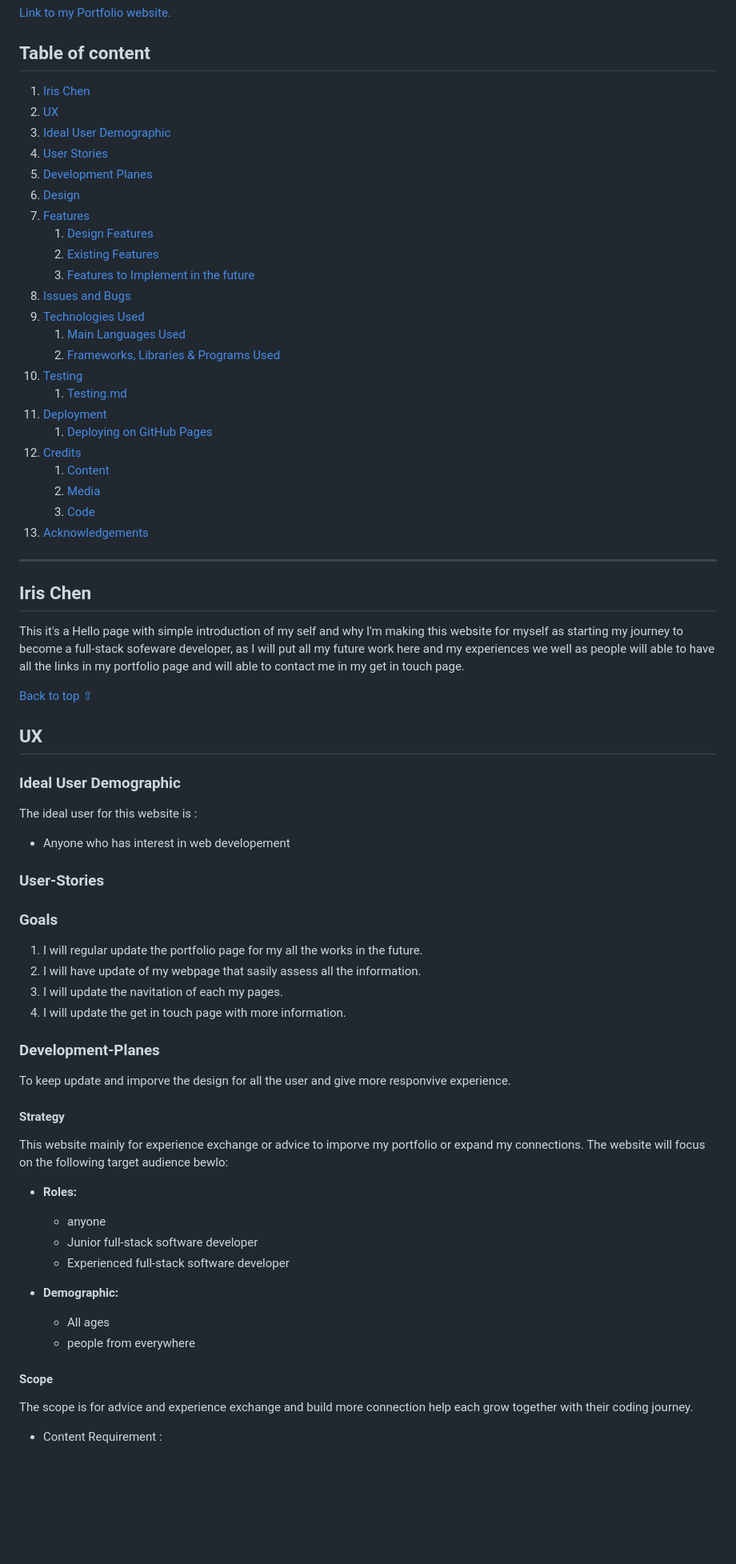
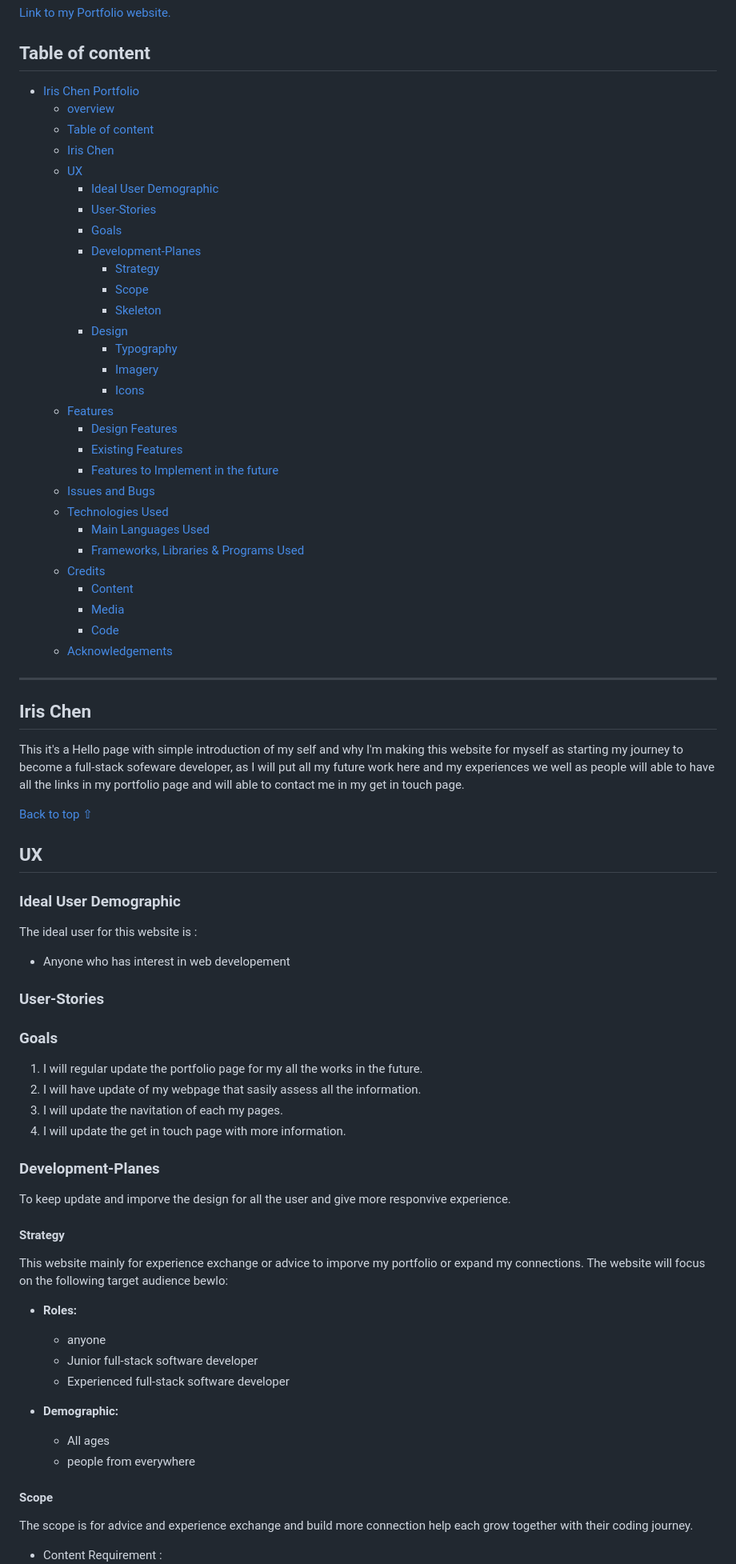
Before and after one commit to Hsiaohan-89/Iris-Chen-portfolio, a Markdown page: README.md, the part around the change printed below. Shown: that part at 80% size. Drawn GitHub-style; blank space fills up the shorter version.

Commit message:
docs: add more content to READMD.md file

```diff
--- a/README.md
+++ b/README.md
@@ -7,61 +8,73 @@
 
 ## Table of content
 
-1. [Iris Chen](#iris-chen)
-1. [UX](#ux)
-2. [Ideal User Demographic](#ideal-user-demographic)
-3. [User Stories](#user-stories)
-3. [Development Planes](#development-planes)
-4. [Design](#Design)
-5. [Features](#Features)
-    1. [Design Features](#Design-Features)
-    2. [Existing Features](#existing-features)
-    3. [Features to Implement in the future](#Features-to-Implement-in-the-future)
-6. [Issues and Bugs](#Issues-and-Bugs)
-7. [Technologies Used](#Technologies-Used)
-     1. [Main Languages Used](#Main-Languages-Used)
-     2. [Frameworks, Libraries & Programs Used](#Frameworks,-Libraries-&-Programs-Used)
-8. [Testing](#testing)
-     1. [Testing.md](TESTING.md)
-9. [Deployment](#deployment)
-     1. [Deploying on GitHub Pages](#Deploying-on-GitHub-Pages)
-10. [Credits](#Credits)
-     1. [Content](#content)
-     2. [Media](#Media)
-     3. [Code](#Code)
-11. [Acknowledgements](#Acknowledgements)
+- [Iris Chen Portfolio](#iris-chen-portfolio)
+  - [overview](#overview)
+  - [Table of content](#table-of-content)
+  - [Iris Chen](#iris-chen)
+  - [UX](#ux)
+    - [Ideal User Demographic](#ideal-user-demographic)
+    - [User-Stories](#user-stories)
+    - [Goals](#goals)
+    - [Development-Planes](#development-planes)
+      - [Strategy](#strategy)
+      - [Scope](#scope)
+      - [Skeleton](#skeleton)
+    - [Design](#design)
+      - [Typography](#typography)
+      - [Imagery](#imagery)
+      - [Icons](#icons)
+  - [Features](#features)
+    - [Design Features](#design-features)
+    - [Existing Features](#existing-features)
+    - [Features to Implement in the future](#features-to-implement-in-the-future)
+  - [Issues and Bugs](#issues-and-bugs)
+  - [Technologies Used](#technologies-used)
+    - [Main Languages Used](#main-languages-used)
+    - [Frameworks, Libraries \& Programs Used](#frameworks-libraries--programs-used)
+  - [Credits](#credits)
+    - [Content](#content)
+    - [Media](#media)
+    - [Code](#code)
+  - [Acknowledgements](#acknowledgements)
 
-***
+---
 
 ## Iris Chen
 
 This it's a Hello page with simple introduction of my self and why I'm making this website for myself as starting my journey to become a full-stack sofeware developer, as I will put all my future work here and my experiences we well as people will able to have all the links in my portfolio page and will able to contact me in my get in touch page.
 
-
-
 [Back to top ⇧](#iris-chen-portfolio)
 
 ## UX
+
 ### Ideal User Demographic
+
 The ideal user for this website is :
 
-* Anyone who has interest in web developement
+- Anyone who has interest in web developement
 
 ### User-Stories
+
 ### Goals
+
 1. I will regular update the portfolio page for my all the works in the future.
 2. I will have update of my webpage that sasily assess all the information.
 3. I will update the navitation of each my pages.
 4. I will update the get in touch page with more information.
 
 ### Development-Planes
+
 To keep update and imporve the design for all the user and give more responvive experience.
 
 #### Strategy
+
 This website mainly for experience exchange or advice to imporve my portfolio or expand my connections. The website will focus on the following target audience bewlo:
+
 - **Roles:**
-  -  anyone
-  -  Junior full-stack software developer
+
+  - anyone
+  - Junior full-stack software developer
   - Experienced full-stack software developer
 
 - **Demographic:**
@@ -69,5 +82,7 @@ This website mainly for experience exchange or advice to imporve my portfolio or
   - people from everywhere
 
 #### Scope
+
 The scope is for advice and experience exchange and build more connection help each grow together with their coding journey.
+
 - Content Requirement :
```
Also changed, not shown: other parts of README.md (+138 -9 lines).
